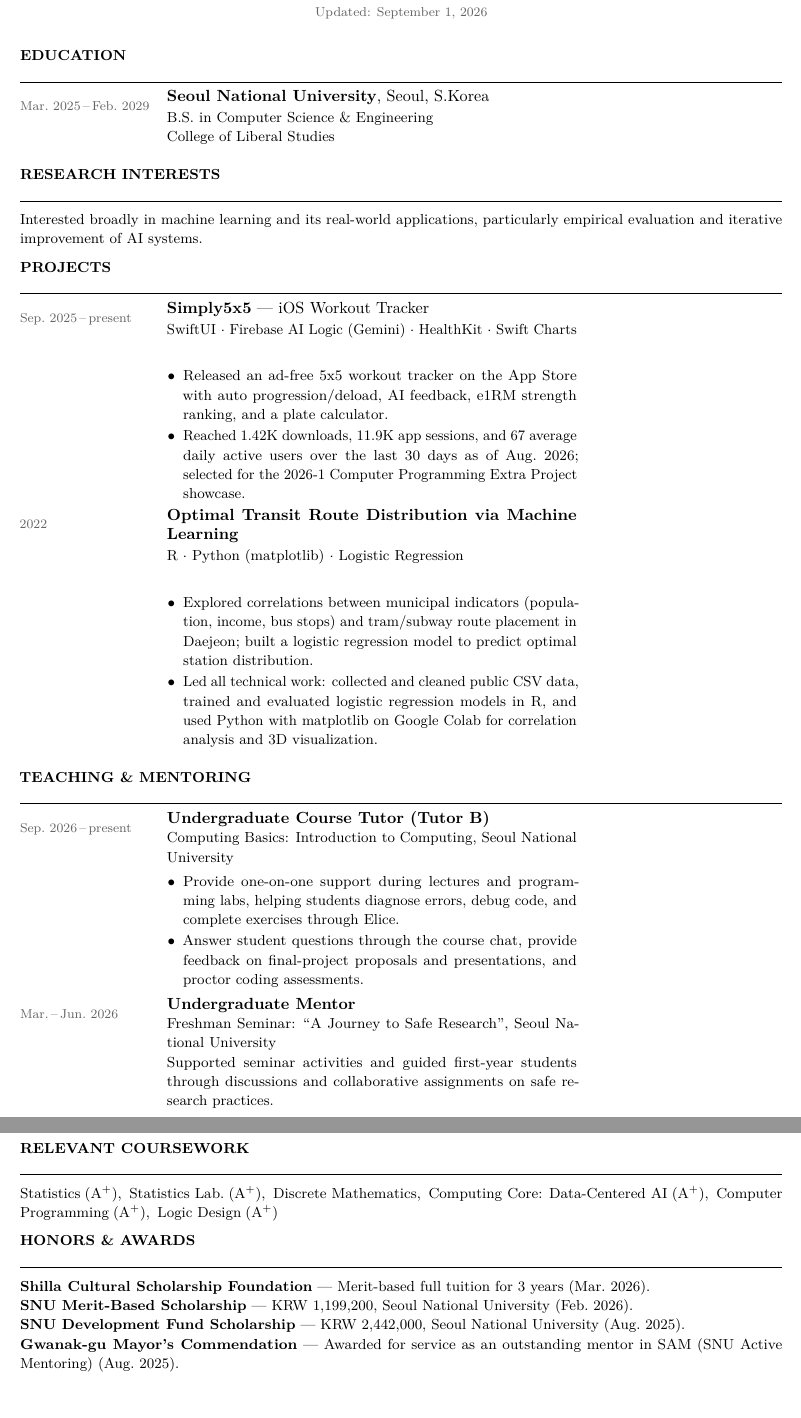
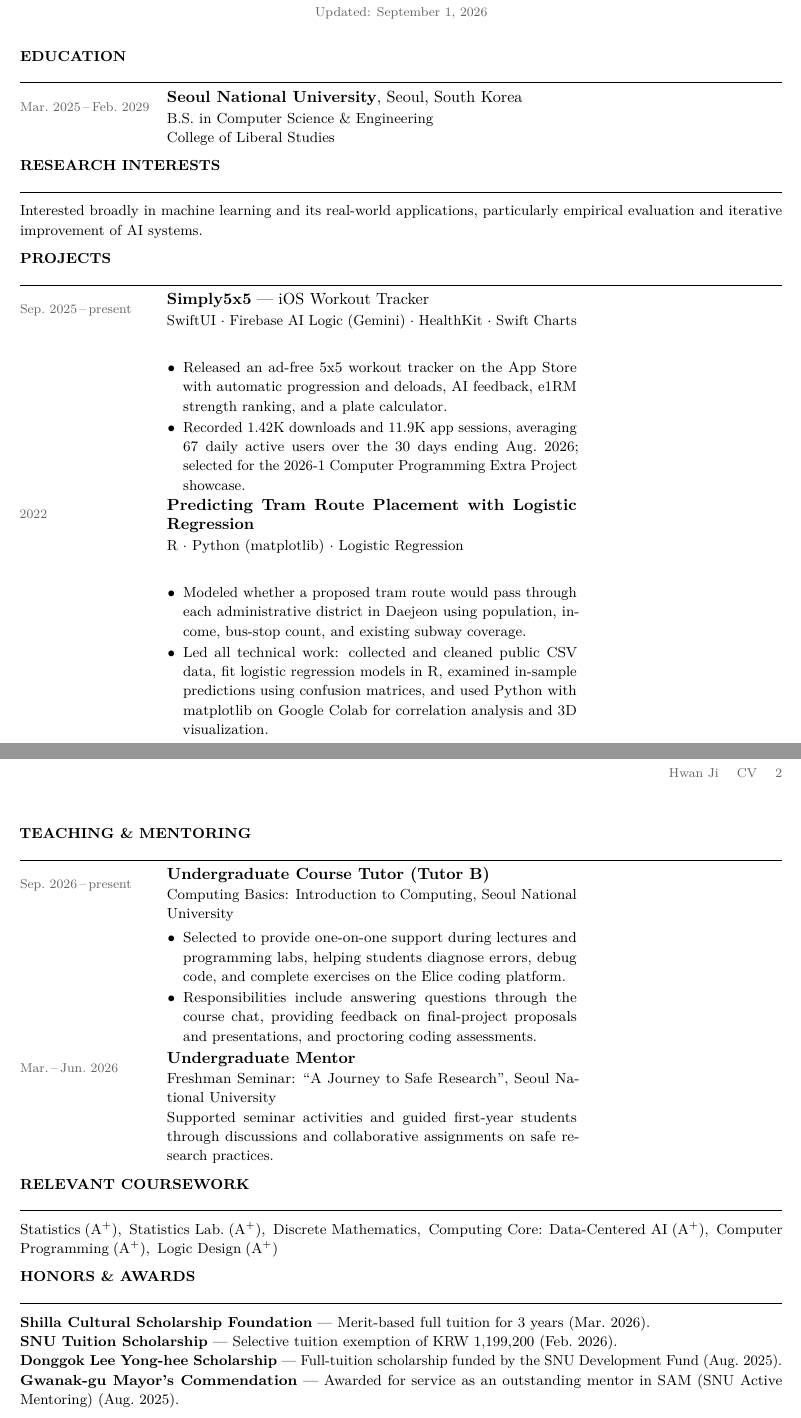
Before and after one commit to saturdayynightlive/saturdayynightlive.github.io, a LaTeX CV (Hwan_Ji_CV.tex): two parts of pages 1 and 2 of 2, joined at a grey line, cut so that both start at the same text, the shorter picture padded with empty space. Compiled offline with pdfLaTeX.

Commit message:
Refine CV accuracy and two-page layout

```diff
--- a/Hwan_Ji_CV.tex
+++ b/Hwan_Ji_CV.tex
@@ -13,12 +13,20 @@
 \usepackage{xcolor}
 \usepackage{lmodern}
 \usepackage{needspace}
+\usepackage{fancyhdr}
 
 \pagestyle{empty}
 \setlength{\parindent}{0pt}
 \setlength{\parskip}{0pt}
 
 \definecolor{muted}{RGB}{100,100,100}
+\setlength{\headheight}{13pt}
+
+\fancypagestyle{continuation}{%
+  \fancyhf{}%
+  \fancyhead[R]{\footnotesize\color{muted}Hwan Ji \quad CV \quad \thepage}%
+  \renewcommand{\headrulewidth}{0pt}%
+}
 
 % ── Section header ──────────────────────────────────────────
 \newcommand{\cvsec}[1]{%
@@ -41,7 +49,7 @@
   \begin{tabular}{@{}p{\datecol}@{\hspace{0.3cm}}p{\maincol}@{}}
     {\footnotesize\color{muted}\raggedright #1} &
     \begin{minipage}[t]{\maincol}#2\end{minipage}
-  \end{tabular}\\[0.3em]%
+  \end{tabular}\par\vspace{0.3em}%
 }
 
 % ── Inline skill row ────────────────────────────────────────
@@ -49,7 +57,7 @@
   \noindent
   \begin{tabular}[t]{@{}p{\datecol}@{\hspace{0.3cm}}p{\maincol}@{}}
     {\raisebox{1.5pt}{\footnotesize\color{muted}\strut #1}} & {\small\strut #2}
-  \end{tabular}\\[0.2em]%
+  \end{tabular}\par\vspace{0.2em}%
 }
 
 % ============================================================
@@ -73,7 +81,7 @@
 \cvsec{Education}
 
 \cvrow{Mar.~2025\,--\,Feb.~2029}{%
-  \textbf{Seoul National University}, Seoul, S.Korea\\[0.1em]
+  \textbf{Seoul National University}, Seoul, South Korea\\[0.1em]
   {\small B.S.\ in Computer Science \& Engineering}\\
   {\small College of Liberal Studies}%
 }
@@ -90,29 +98,31 @@
   \textbf{\href{https://apps.apple.com/us/app/simply5x5/id6752772279}{Simply5x5}} --- iOS Workout Tracker\\[0.1em]
   {\small SwiftUI $\cdot$ Firebase AI Logic (Gemini) $\cdot$ HealthKit $\cdot$ Swift Charts}\\[0.2em]
   \begin{itemize}[nosep, leftmargin=1em, topsep=3pt, itemsep=1pt]
-    \item[\small$\bullet$] {\small Released an ad-free 5x5 workout tracker on the App Store with auto progression/deload, AI feedback, e1RM strength ranking, and a plate calculator.}
-    \item[\small$\bullet$] {\small Reached 1.42K downloads, 11.9K app sessions, and 67 average daily active users over the last 30 days as of Aug.~2026; selected for the 2026-1 Computer Programming Extra Project showcase.}
+    \item[\small$\bullet$] {\small Released an ad-free 5x5 workout tracker on the App Store with automatic progression and deloads, AI feedback, e1RM strength ranking, and a plate calculator.}
+    \item[\small$\bullet$] {\small Recorded 1.42K downloads and 11.9K app sessions, averaging 67 daily active users over the 30 days ending Aug.~2026; selected for the 2026-1 Computer Programming Extra Project showcase.}
   \end{itemize}%
 }
 
 \cvrow{2022}{%
-  \textbf{Optimal Transit Route Distribution via Machine Learning}\\[0.1em]
+  \textbf{Predicting Tram Route Placement with Logistic Regression}\\[0.1em]
   {\small R $\cdot$ Python (matplotlib) $\cdot$ Logistic Regression}\\[0.2em]
   \begin{itemize}[nosep, leftmargin=1em, topsep=3pt, itemsep=1pt]
-    \item[\small$\bullet$] {\small Explored correlations between municipal indicators (population, income, bus stops) and tram/subway route placement in Daejeon; built a logistic regression model to predict optimal station distribution.}
-    \item[\small$\bullet$] {\small Led all technical work: collected and cleaned public CSV data, trained and evaluated logistic regression models in R, and used Python with matplotlib on Google Colab for correlation analysis and 3D visualization.}
+    \item[\small$\bullet$] {\small Modeled whether a proposed tram route would pass through each administrative district in Daejeon using population, income, bus-stop count, and existing subway coverage.}
+    \item[\small$\bullet$] {\small Led all technical work: collected and cleaned public CSV data, fit logistic regression models in R, examined in-sample predictions using confusion matrices, and used Python with matplotlib on Google Colab for correlation analysis and 3D visualization.}
   \end{itemize}%
 }
 
 % ── Teaching & Mentoring ────────────────────────────────────
+\newpage
+\thispagestyle{continuation}
 \cvsec{Teaching \& Mentoring}
 
 \cvrow{Sep.~2026\,--\,present}{%
   \textbf{Undergraduate Course Tutor (Tutor B)}\\
   {\small Computing Basics: Introduction to Computing, Seoul National University}
   \begin{itemize}[nosep, leftmargin=1em, topsep=3pt, itemsep=1pt]
-    \item[\small$\bullet$] {\small Provide one-on-one support during lectures and programming labs, helping students diagnose errors, debug code, and complete exercises through Elice.}
-    \item[\small$\bullet$] {\small Answer student questions through the course chat, provide feedback on final-project proposals and presentations, and proctor coding assessments.}
+    \item[\small$\bullet$] {\small Selected to provide one-on-one support during lectures and programming labs, helping students diagnose errors, debug code, and complete exercises on the Elice coding platform.}
+    \item[\small$\bullet$] {\small Responsibilities include answering questions through the course chat, providing feedback on final-project proposals and presentations, and proctoring coding assessments.}
   \end{itemize}%
 }
 
@@ -140,10 +150,10 @@
 \noindent{\small
   \textbf{Shilla Cultural Scholarship Foundation} --- Merit-based full tuition for 3 years
   (Mar.~2026).\\
-  \textbf{SNU Merit-Based Scholarship} --- KRW 1,199,200, Seoul National University
+  \textbf{SNU Tuition Scholarship} --- Selective tuition exemption of KRW 1,199,200
   (Feb.~2026).\\
-  \textbf{SNU Development Fund Scholarship} --- KRW 2,442,000, Seoul National University
-  (Aug.~2025).\\
+  \textbf{Donggok Lee Yong-hee Scholarship} --- Full-tuition scholarship funded by the
+  SNU Development Fund (Aug.~2025).\\
   \textbf{Gwanak-gu Mayor's Commendation} --- Awarded for service as an outstanding mentor in
   SAM (SNU Active Mentoring) (Aug.~2025).%
 }
```
Also changed, not shown: Hwan_Ji_CV.pdf.
